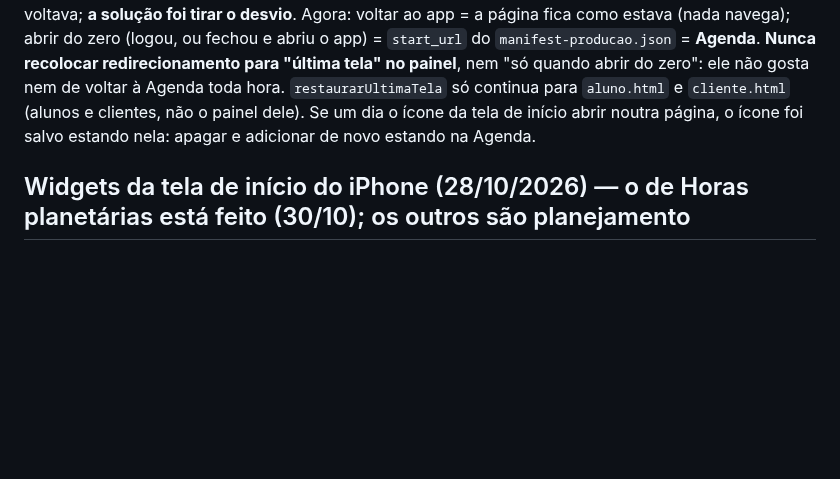
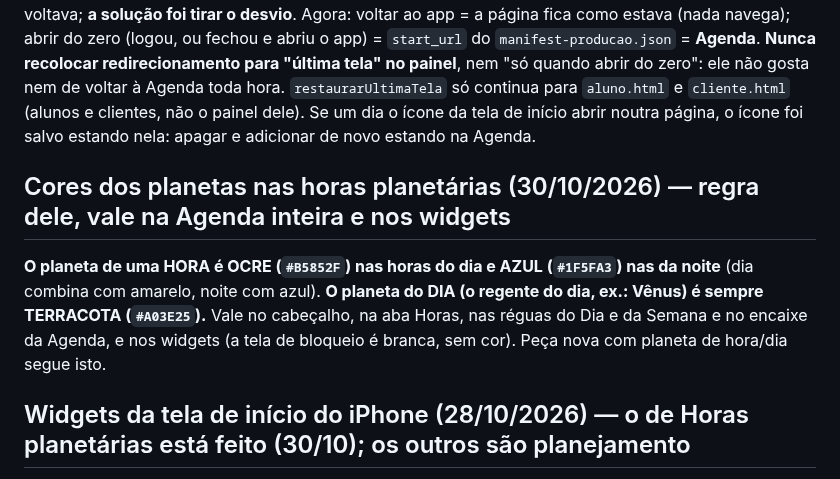
Before and after one commit to pereiracassio/falandodeastrologia, a Markdown page: CLAUDE.md, the part around the change. GitHub-like rendering; blank space fills up the shorter version.

Commit message:
CLAUDE.md: regra das cores dos planetas nas horas
Co-Authored-By: Claude Sonnet 5.5 <noreply@anthropic.com>
Claude-Session: https://claude.ai/code/session_013ytyeJoXWVyzidrMBmDbqw

```diff
--- a/CLAUDE.md
+++ b/CLAUDE.md
@@ -267,6 +267,10 @@ O ícone do iPhone abre na página onde foi salvo (não há como abrir direto em
 
 **O painel do administrador NÃO tem mais nenhum desvio automático para a "última tela".** O mecanismo antigo (`fda_ultima_pagina` + relógio `fda_ultimo_uso` + redirecionamento no `<head>` de `admin-agenda.html`/`admin-producao.html` e em `restaurarUltimaTela` do `portal.js`) ficava jogando o app para Estudos (a tela guardada estava velha): reproduzido em Playwright, qualquer tela do painel recarregada depois de uns minutos fora ia parar na última guardada. Foi consertado três vezes e voltava; **a solução foi tirar o desvio**. Agora: voltar ao app = a página fica como estava (nada navega); abrir do zero (logou, ou fechou e abriu o app) = `start_url` do `manifest-producao.json` = **Agenda**. **Nunca recolocar redirecionamento para "última tela" no painel**, nem "só quando abrir do zero": ele não gosta nem de voltar à Agenda toda hora. `restaurarUltimaTela` só continua para `aluno.html` e `cliente.html` (alunos e clientes, não o painel dele). Se um dia o ícone da tela de início abrir noutra página, o ícone foi salvo estando nela: apagar e adicionar de novo estando na Agenda.
 
+## Cores dos planetas nas horas planetárias (30/10/2026) — regra dele, vale na Agenda inteira e nos widgets
+
+**O planeta de uma HORA é OCRE (`#B5852F`) nas horas do dia e AZUL (`#1F5FA3`) nas da noite** (dia combina com amarelo, noite com azul). **O planeta do DIA (o regente do dia, ex.: Vênus) é sempre TERRACOTA (`#A03E25`).** Vale no cabeçalho, na aba Horas, nas réguas do Dia e da Semana e no encaixe da Agenda, e nos widgets (a tela de bloqueio é branca, sem cor). Peça nova com planeta de hora/dia segue isto.
+
 ## Widgets da tela de início do iPhone (28/10/2026) — o de Horas planetárias está feito (30/10); os outros são planejamento
 
 O astrólogo quer widgets na tela de início do iPhone/iPad **com a cara do site** (papiro, moldura, Cinzel, ícones dos planetas). Ele está só estudando e **sem tempo agora**: não começar nada até ele dizer "vamos fazer o widget". Atualizar esta seção a cada etapa (marcar [x]).
```
